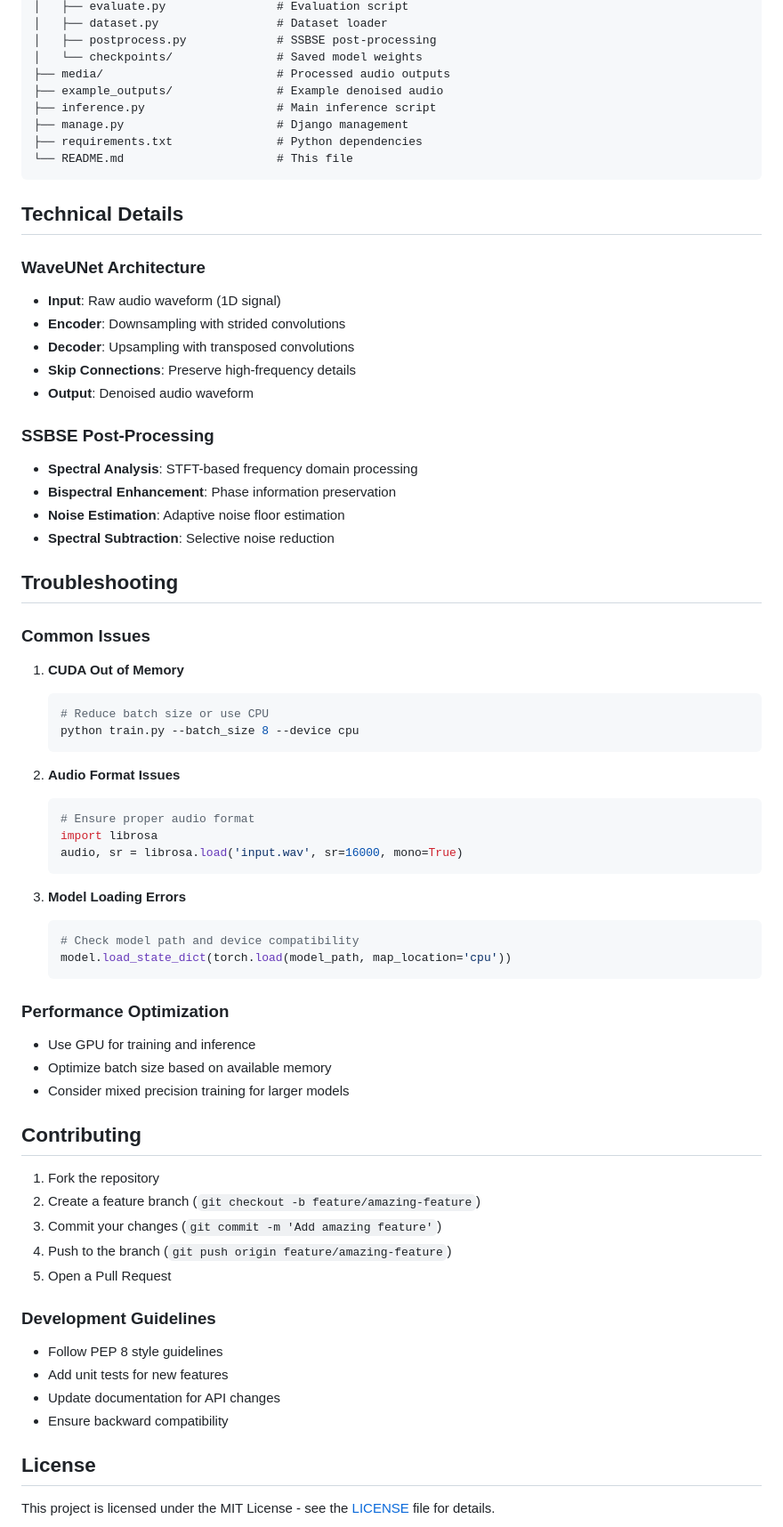
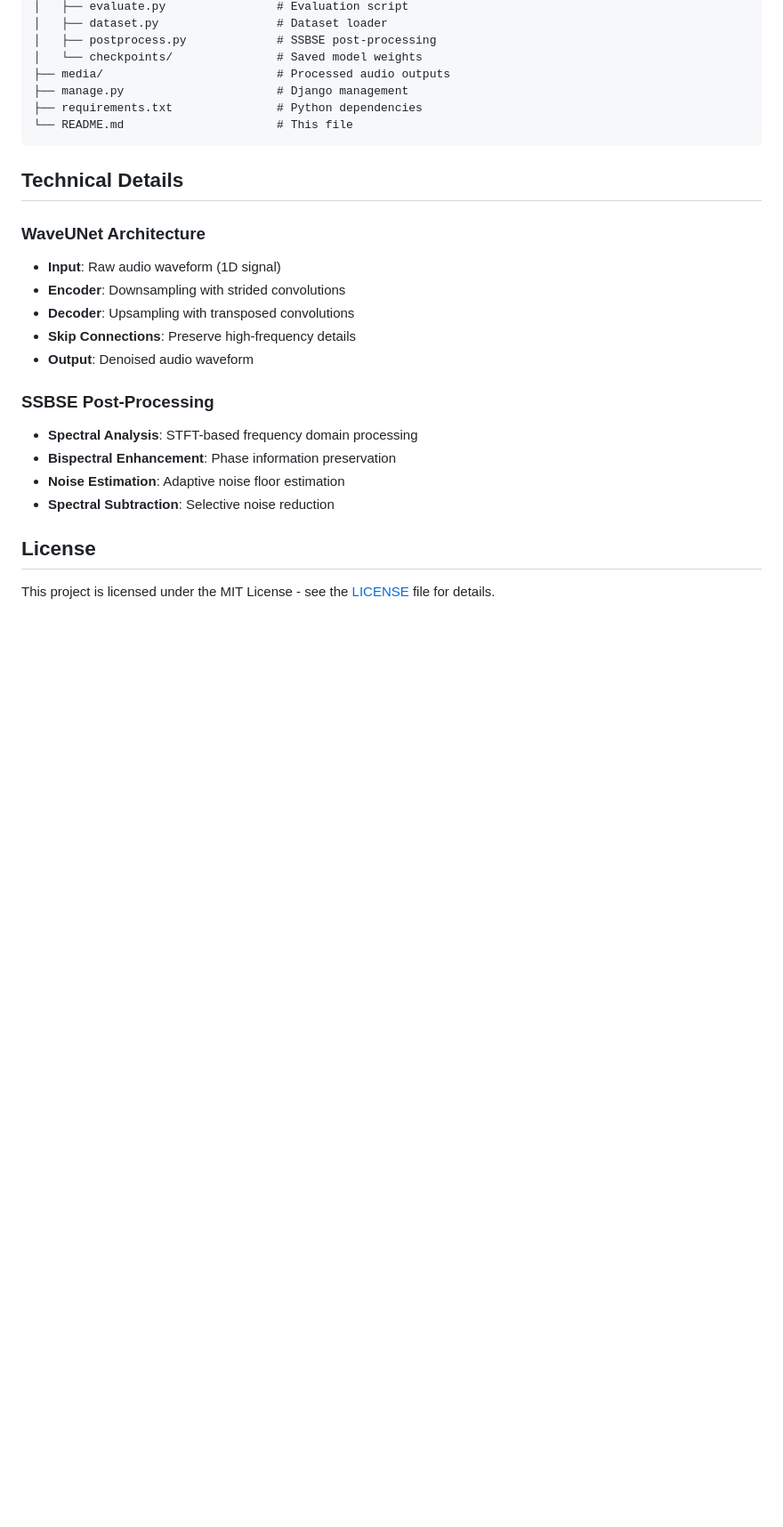
Before and after one commit to BibekTiwari42/Denoisify, a Markdown page: README.md, the part around one of its changes. Shown at 89% size. Rendered like a GitHub page; blank space fills up the shorter version.

````diff
--- a/README.md
+++ b/README.md
@@ -231,8 +204,6 @@ denoisify/
 │   ├── postprocess.py             # SSBSE post-processing
 │   └── checkpoints/               # Saved model weights
 ├── media/                         # Processed audio outputs
-├── example_outputs/               # Example denoised audio
-├── inference.py                   # Main inference script
 ├── manage.py                      # Django management
 ├── requirements.txt               # Python dependencies
 └── README.md                      # This file
@@ -241,6 +212,7 @@ denoisify/
 ## Technical Details
 
 ### WaveUNet Architecture
+
 - **Input**: Raw audio waveform (1D signal)
 - **Encoder**: Downsampling with strided convolutions
 - **Decoder**: Upsampling with transposed convolutions
@@ -248,53 +220,12 @@ denoisify/
 - **Output**: Denoised audio waveform
 
 ### SSBSE Post-Processing
+
 - **Spectral Analysis**: STFT-based frequency domain processing
 - **Bispectral Enhancement**: Phase information preservation
 - **Noise Estimation**: Adaptive noise floor estimation
 - **Spectral Subtraction**: Selective noise reduction
 
-## Troubleshooting
-
-### Common Issues
-
-1. **CUDA Out of Memory**
-   ```bash
-   # Reduce batch size or use CPU
-   python train.py --batch_size 8 --device cpu
-   ```
-
-2. **Audio Format Issues**
-   ```python
-   # Ensure proper audio format
-   import librosa
-   audio, sr = librosa.load('input.wav', sr=16000, mono=True)
-   ```
-
-3. **Model Loading Errors**
-   ```python
-   # Check model path and device compatibility
-   model.load_state_dict(torch.load(model_path, map_location='cpu'))
-   ```
-
-### Performance Optimization
-- Use GPU for training and inference
-- Optimize batch size based on available memory
-- Consider mixed precision training for larger models
-
-## Contributing
-
-1. Fork the repository
-2. Create a feature branch (`git checkout -b feature/amazing-feature`)
-3. Commit your changes (`git commit -m 'Add amazing feature'`)
-4. Push to the branch (`git push origin feature/amazing-feature`)
-5. Open a Pull Request
-
-### Development Guidelines
-- Follow PEP 8 style guidelines
-- Add unit tests for new features
-- Update documentation for API changes
-- Ensure backward compatibility
-
 ## License
 
 This project is licensed under the MIT License - see the [LICENSE](LICENSE) file for details.
````
Also changed, not shown: other parts of README.md (+26 -88 lines).
